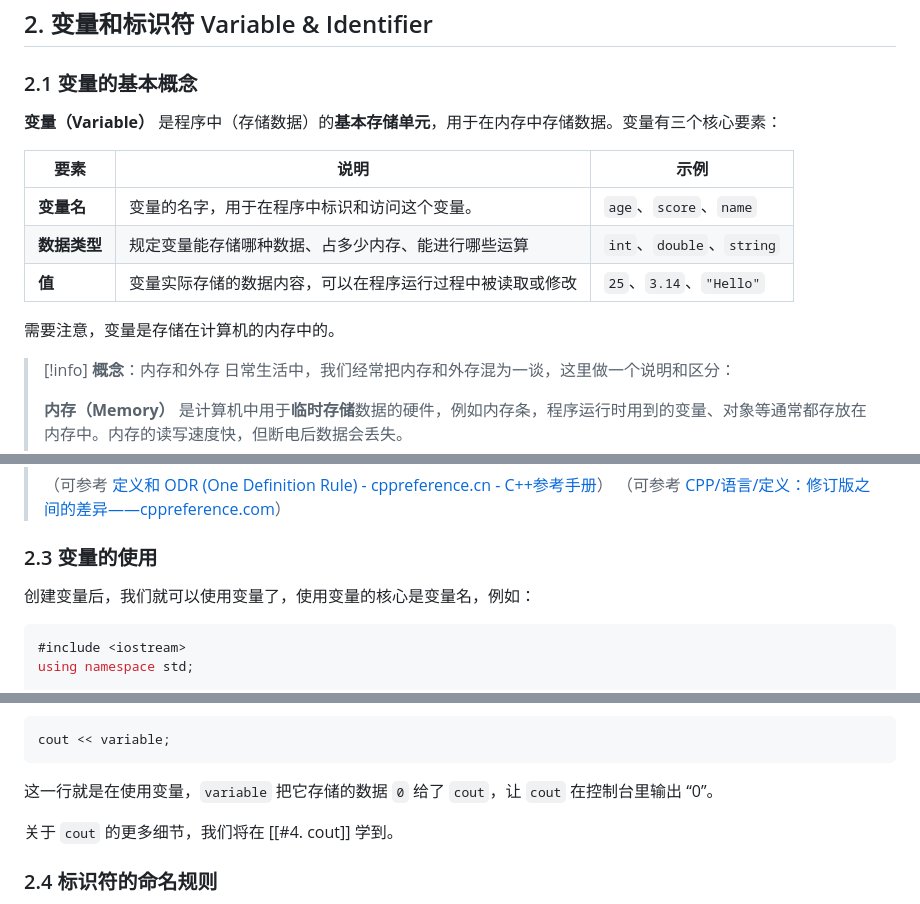
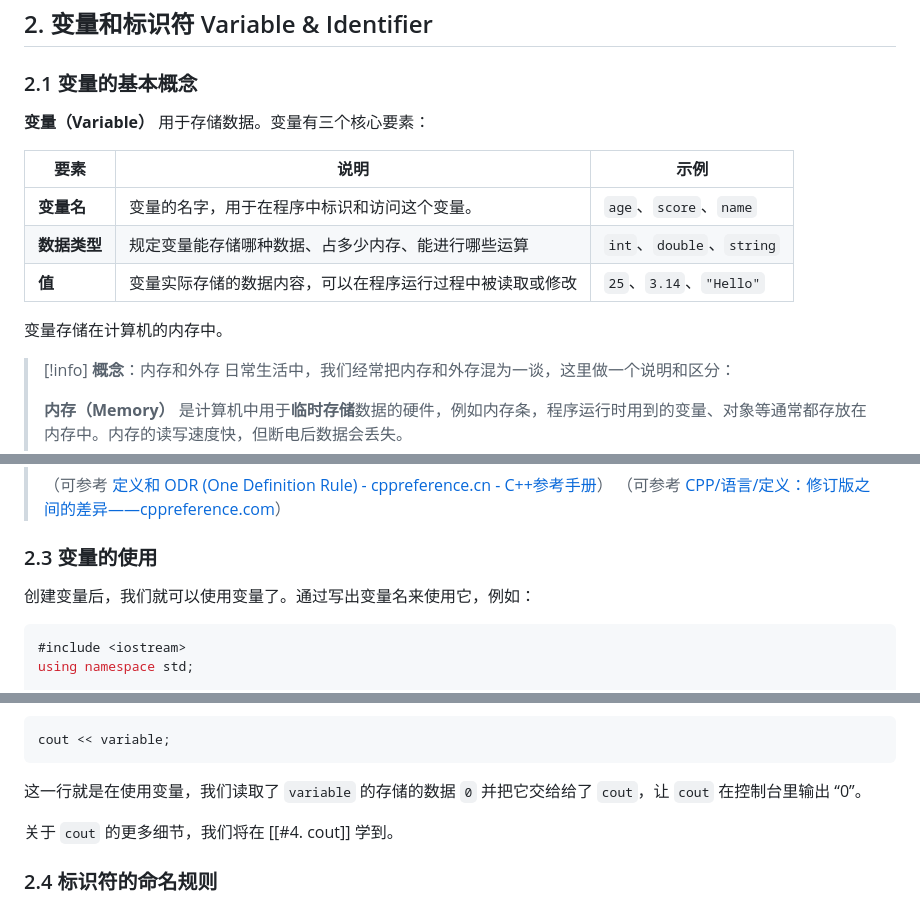
Before and after one commit to Geoyxy/CppTutorial, a Markdown page: 主线课程/3. int，变量，标识符，关键字，cout.md, 3 parts joined by grey strips. GitHub-like rendering.

````diff
--- a/主线课程/3. int，变量，标识符，关键字，cout.md
+++ b/主线课程/3. int，变量，标识符，关键字，cout.md
@@ -59,7 +40,7 @@ flowchart TB
 
 ### 2.1 变量的基本概念
 
-**变量（Variable）** 是程序中（存储数据）的**基本存储单元**，用于在内存中存储数据。变量有三个核心要素：
+**变量（Variable）** 用于存储数据。变量有三个核心要素：
 
 | 要素       | 说明                           | 示例                      |
 | -------- | ---------------------------- | ----------------------- |
@@ -67,7 +48,7 @@ flowchart TB
 | **数据类型** | 规定变量能存储哪种数据、占多少内存、能进行哪些运算    | `int`、`double`、`string` |
 | **值**    | 变量实际存储的数据内容，可以在程序运行过程中被读取或修改 | `25`、`3.14`、`"Hello"`   |
 
-需要注意，变量是存储在计算机的内存中的。
+变量存储在计算机的内存中。
 
 > [!info] **概念**：内存和外存
 > 日常生活中，我们经常把内存和外存混为一谈，这里做一个说明和区分：
@@ -160,7 +141,7 @@ int main()
 
 ### 2.3 变量的使用
 
-创建变量后，我们就可以使用变量了，使用变量的核心是变量名，例如：
+创建变量后，我们就可以使用变量了。通过写出变量名来使用它，例如：
 
 ```cpp
 #include <iostream>
@@ -181,7 +162,7 @@ int main()
 cout << variable;
 ```
 
-这一行就是在使用变量，`variable` 把它存储的数据 `0` 给了 `cout`，让 `cout` 在控制台里输出 “0”。
+这一行就是在使用变量，我们读取了 `variable` 的存储的数据 `0` 并把它交给给了 `cout`，让 `cout` 在控制台里输出 “0”。
 
 关于 `cout` 的更多细节，我们将在 [[#4. cout]] 学到。
 
````
Also changed, not shown: other parts of 主线课程/3. int，变量，标识符，关键字，cout.md (+10 -31 lines).
